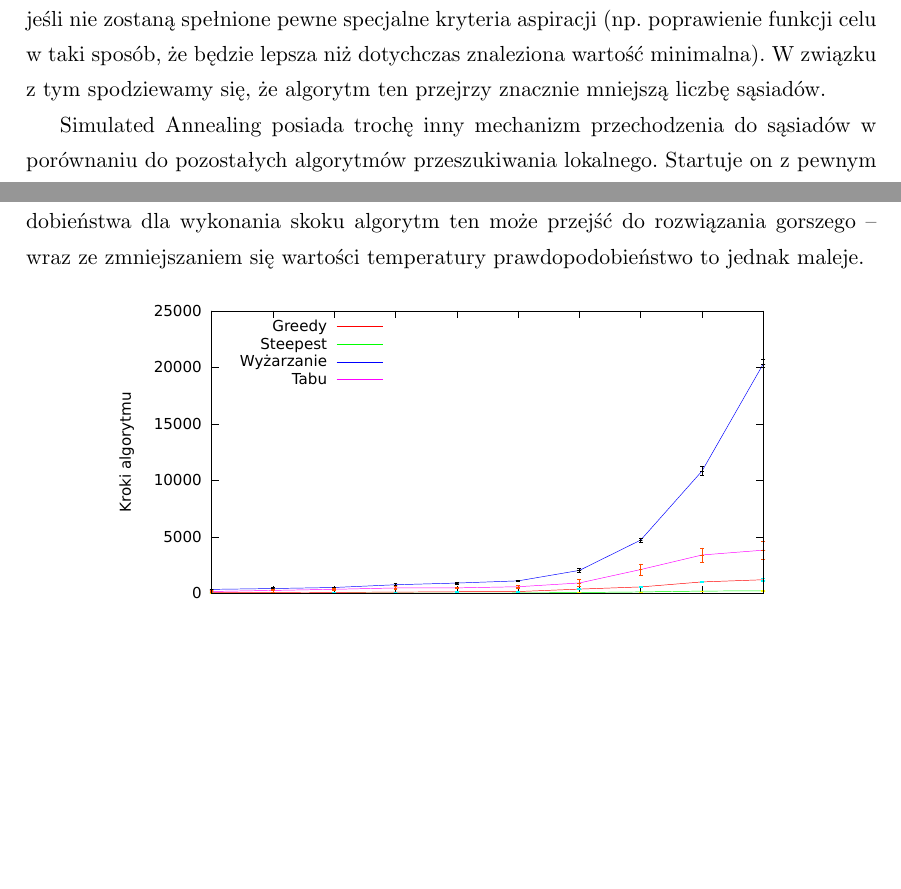
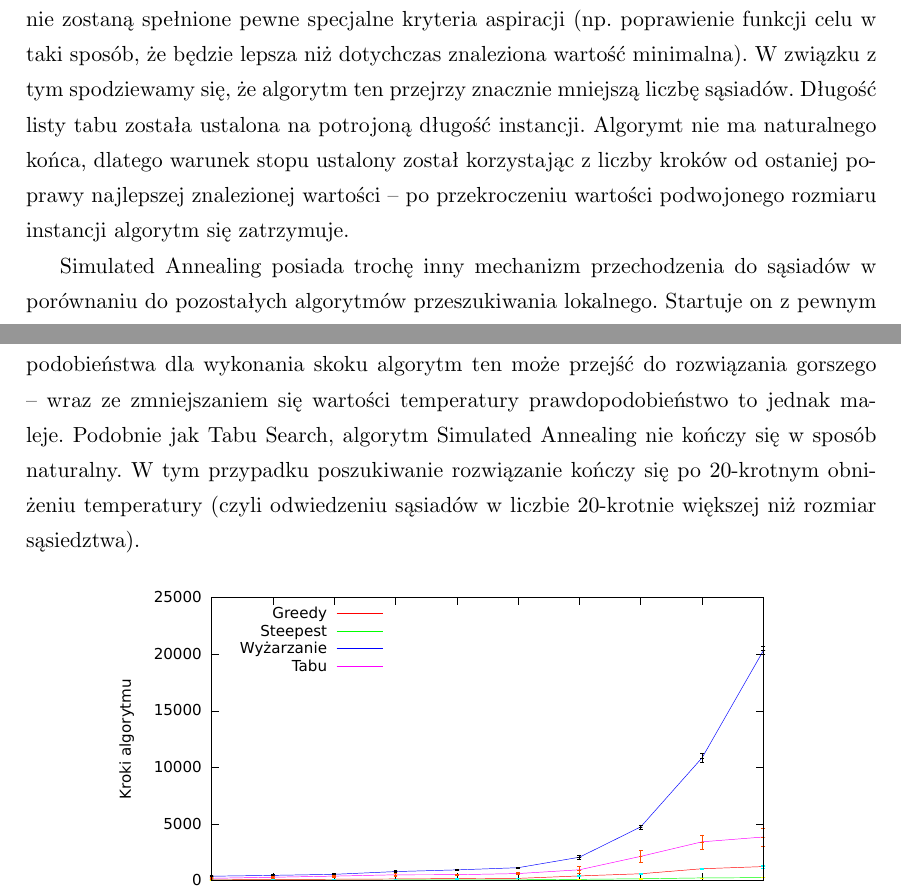
Before and after one commit to kaaczmar/EZI-source, a LaTeX document (MiOIB/sprawko2/raport1.tex, which reads MiOIB/sprawko2/punkt2.tex): two parts of pages 9 and 10 of 20, joined at a grey line, cut so that both start at the same text, the shorter picture padded with empty space. Compiled offline with pdfLaTeX.

Commit message:
Warunki stopu w sprawku

```diff
--- a/MiOIB/sprawko2/punkt2.tex
+++ b/MiOIB/sprawko2/punkt2.tex
@@ -72,9 +72,9 @@ Jako, że heurystyka spisała się najlepiej zarówno pod względem czasu jak i
 \subsection{Średnia liczba kroków oraz ocenionych rozwiązań algorytmów przeszukiwania lokalnego}
 Algorytmy Steepest i Greedy działają w odmienny sposób. Steepest, zanim przejdzie do któregoś z sąsiadów, przegląda wszystkich swoich sąsiadów w celu znalezienia tego najlepszego. Greedy natomiast po trafieniu na pierwszego lepszego od siebie sąsiada natychmiast do niego przechodzi. Oznacza to, że Steepest powinien docierać do wyniku w mniejszej liczbie kroków (każdy krok wiąże się z wyższą różnicą funkcji celu), jednak przeglądając większą liczbę rozwiązań.
 
-Z kolei algorytmy Tabu Search oraz Simulated Annealing działają w nieco inny sposób. W przypadku tego pierwszego generowany jest podzbiór sąsiedztwa o mocy potrojonej długość instancji, którego elementy następnie zostają poddane rankingowi. Wybierany jest najlepszy z ruchów, ale lista pozostałych ruchów nie jest unieważniania -- 10 najlepszych rozwiązań tworzy tzw. listę elitarnych kandydatów. W kolejnej iteracji ruchy znajdujące się na tej liście są ponownie reewaluowane (przeliczana jest funkcja celu rozwiązania uzyskanego przez wykonanie danego ruchu) i wybierany jest kolejny ruch. Proces ten jest powtarzany do momentu aż najlepszy z ruchów na tej liście okaże się być gorszym (pod względem poprawy wartości funkcji celu) od zadanego progu. Wówczas ponownie generowany jest podzbiór sąsiadów i proces jest powtarzany od początku. Ponadto dany ruch może być zabroniony ze względu na bycie ,,tabu'' i wówczas nie może zostać wykonany jeśli nie zostaną spełnione pewne specjalne kryteria aspiracji (np. poprawienie funkcji celu w taki sposób, że będzie lepsza niż dotychczas znaleziona wartość minimalna). W związku z tym spodziewamy się, że algorytm ten przejrzy znacznie mniejszą liczbę sąsiadów.
+Z kolei algorytmy Tabu Search oraz Simulated Annealing działają w nieco inny sposób. W przypadku tego pierwszego generowany jest podzbiór sąsiedztwa o mocy potrojonej długość instancji, którego elementy następnie zostają poddane rankingowi. Wybierany jest najlepszy z ruchów, ale lista pozostałych ruchów nie jest unieważniania -- 10 najlepszych rozwiązań tworzy tzw. listę elitarnych kandydatów. W kolejnej iteracji ruchy znajdujące się na tej liście są ponownie reewaluowane (przeliczana jest funkcja celu rozwiązania uzyskanego przez wykonanie danego ruchu) i wybierany jest kolejny ruch. Proces ten jest powtarzany do momentu aż najlepszy z ruchów na tej liście okaże się być gorszym (pod względem poprawy wartości funkcji celu) od zadanego progu. Wówczas ponownie generowany jest podzbiór sąsiadów i proces jest powtarzany od początku. Ponadto dany ruch może być zabroniony ze względu na bycie ,,tabu'' i wówczas nie może zostać wykonany jeśli nie zostaną spełnione pewne specjalne kryteria aspiracji (np. poprawienie funkcji celu w taki sposób, że będzie lepsza niż dotychczas znaleziona wartość minimalna). W związku z tym spodziewamy się, że algorytm ten przejrzy znacznie mniejszą liczbę sąsiadów. Długość listy tabu została ustalona na potrojoną długość instancji. Algorymt nie ma naturalnego końca, dlatego warunek stopu ustalony został korzystając z liczby kroków od ostaniej poprawy najlepszej znalezionej wartości -- po przekroczeniu wartości podwojonego rozmiaru instancji algorytm się zatrzymuje.
 
-Simulated Annealing posiada trochę inny mechanizm przechodzenia do sąsiadów w porównaniu do pozostałych algorytmów przeszukiwania lokalnego. Startuje on z pewnym poziomem temperatury, która ma wpływ na prawdopodobieństwo przeskoczenia do danego sąsiada. Wartość początkowa temperatury wyznaczana jest w oparciu o średnią różnicę funkcji celu wewnątrz sąsiedztwa -- jendokrotnie przeglądane jest całe sąsiedztwo punktu startowego w celu wyznaczenia tej wartości, po czym jako temperaturę startową przyjmowana jest jej czwarta część. Wartość ta jest wystarczająca by zaakceptować nawet zdecydowanie gorszych sąsiadów. W trakcie działania algorytmu temperatura powoli jest obniżana, co zmniejsza szanse wykonania skoku. Sposób obniżania temperatury jest parametrem algorytmu -- dla naszego przypadku przyjęliśmy, że obniżamy ją w sposób procentowy (80\% poprzedniej wartości) co pewną liczbę przejrzanych sąsiadów (równą liczności jednego sąsiedztwa) na danym jej poziomie. W związku z tym wydaje się, że algorytm wykona większą liczbę kroków, ale przejrzy mniejszą liczbę sąsiadów z powodu przedstawionej procedury. Można więc przyrównać działanie tego algorytmu do działania algorytmu Greedy -- w tym wypadku skok nie następuje do lepszego rozwiązania, tylko wynika z funkcji prawdopodobieństwa zależnej od temperatury. Z powodu kilku iteracji procesu obniżania tej temperatury algorytm wykonuje znacznie większą liczbę kroków, mimo przeglądania małej liczby sąsiadów. Należy zaznaczyć, że dzięki funkcji prawdopodobieństwa dla wykonania skoku algorytm ten może przejść do rozwiązania gorszego -- wraz ze zmniejszaniem się wartości temperatury prawdopodobieństwo to jednak maleje.
+Simulated Annealing posiada trochę inny mechanizm przechodzenia do sąsiadów w porównaniu do pozostałych algorytmów przeszukiwania lokalnego. Startuje on z pewnym poziomem temperatury, która ma wpływ na prawdopodobieństwo przeskoczenia do danego sąsiada. Wartość początkowa temperatury wyznaczana jest w oparciu o średnią różnicę funkcji celu wewnątrz sąsiedztwa -- jendokrotnie przeglądane jest całe sąsiedztwo punktu startowego w celu wyznaczenia tej wartości, po czym jako temperaturę startową przyjmowana jest jej czwarta część. Wartość ta jest wystarczająca by zaakceptować nawet zdecydowanie gorszych sąsiadów. W trakcie działania algorytmu temperatura powoli jest obniżana, co zmniejsza szanse wykonania skoku. Sposób obniżania temperatury jest parametrem algorytmu -- dla naszego przypadku przyjęliśmy, że obniżamy ją w sposób procentowy (80\% poprzedniej wartości) co pewną liczbę przejrzanych sąsiadów (równą liczności jednego sąsiedztwa) na danym jej poziomie. W związku z tym wydaje się, że algorytm wykona większą liczbę kroków, ale przejrzy mniejszą liczbę sąsiadów z powodu przedstawionej procedury. Można więc przyrównać działanie tego algorytmu do działania algorytmu Greedy -- w tym wypadku skok nie następuje do lepszego rozwiązania, tylko wynika z funkcji prawdopodobieństwa zależnej od temperatury. Z powodu kilku iteracji procesu obniżania tej temperatury algorytm wykonuje znacznie większą liczbę kroków, mimo przeglądania małej liczby sąsiadów. Należy zaznaczyć, że dzięki funkcji prawdopodobieństwa dla wykonania skoku algorytm ten może przejść do rozwiązania gorszego -- wraz ze zmniejszaniem się wartości temperatury prawdopodobieństwo to jednak maleje. Podobnie jak Tabu Search, algorytm Simulated Annealing nie kończy się w sposób naturalny. W tym przypadku poszukiwanie rozwiązanie kończy się po 20-krotnym obniżeniu temperatury (czyli odwiedzeniu sąsiadów w liczbie 20-krotnie większej niż rozmiar sąsiedztwa).
 
 \begin{figure}[!h]
 \centering\includegraphics[width=12cm]{img/loc_skoki}
```
